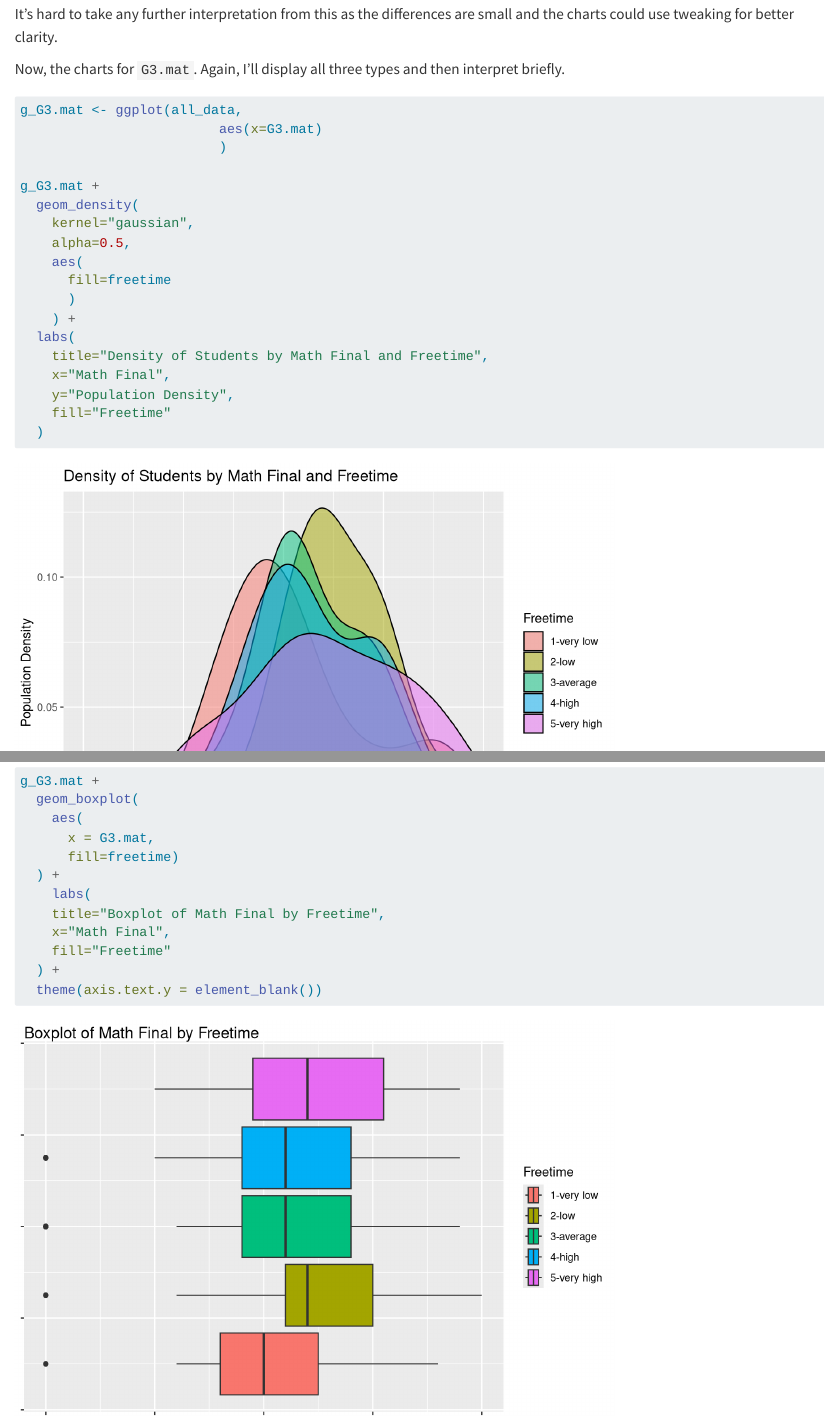
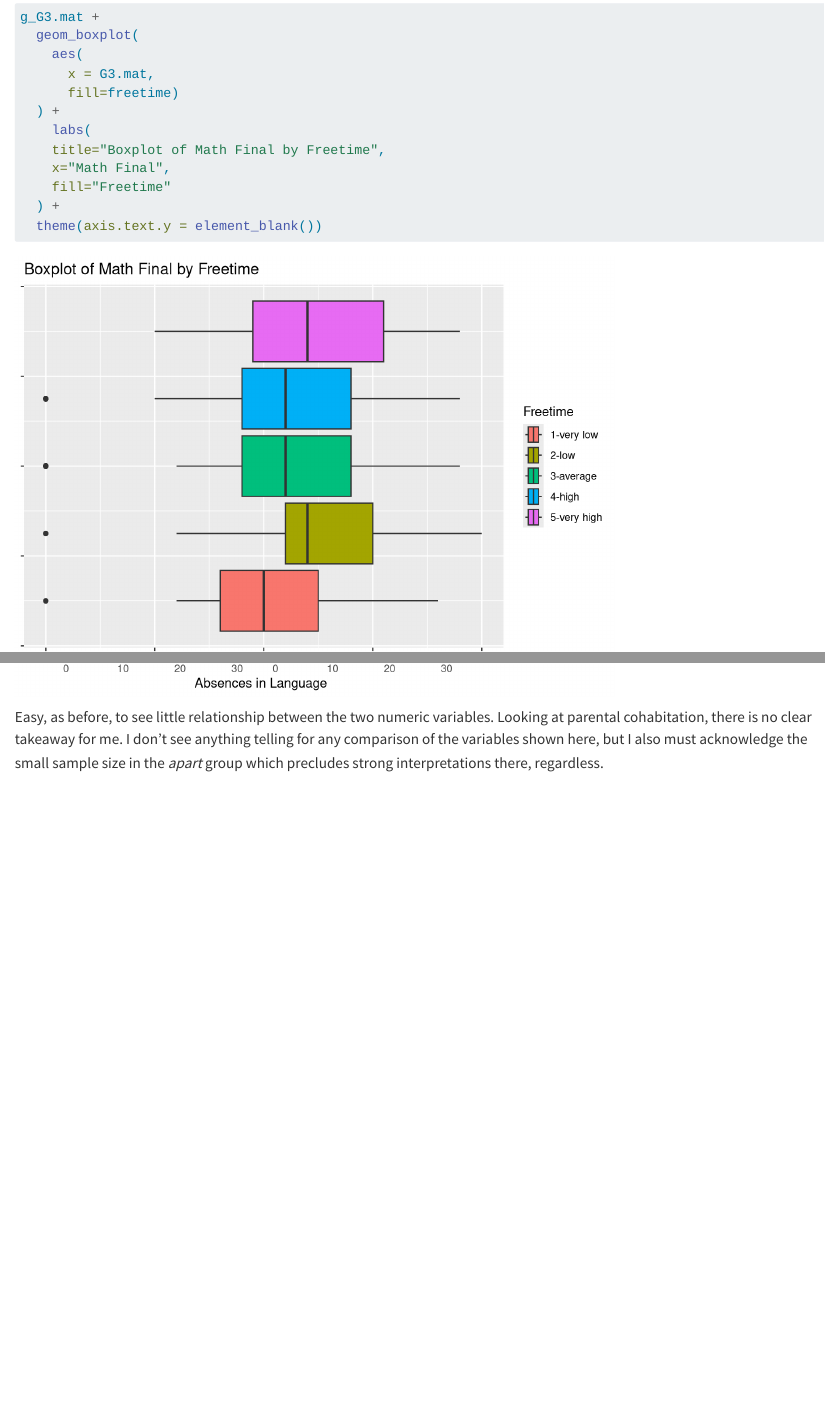
Before and after one commit to apowers-ncsu/st558-homework5, a Quarto document (homework5.qmd): the page in a window 1100 px wide, from 540 px down before the commit and from 2470 px down after it, and a second part further down, joined at a grey line. Rendered offline with R 4.5, knitr and Pandoc in place of Quarto, with nearby package versions; code that draws random numbers runs with fixed seeds of ours; long lines of code are wrapped.

Commit message:
final commit

````diff
--- /dev/null
+++ b/_quarto.yml
@@ -0,0 +1,3 @@
+project:
+  type: website
+  output-dir: docs
--- a/homework5.qmd
+++ b/homework5.qmd
@@ -720,3 +720,5 @@ g_G3.mat +
   ) +
   facet_grid(~ freetime ~ Pstatus)
 ```
+
+Easy, as before, to see little relationship between the two numeric variables. Looking at parental cohabitation, there is no clear takeaway for me. I don't see anything telling for any comparison of the variables shown here, but I also must acknowledge the small sample size in the *apart* group which precludes strong interpretations there, regardless.
````
Also changed, not shown: docs/search.json (added), 46 other files.
